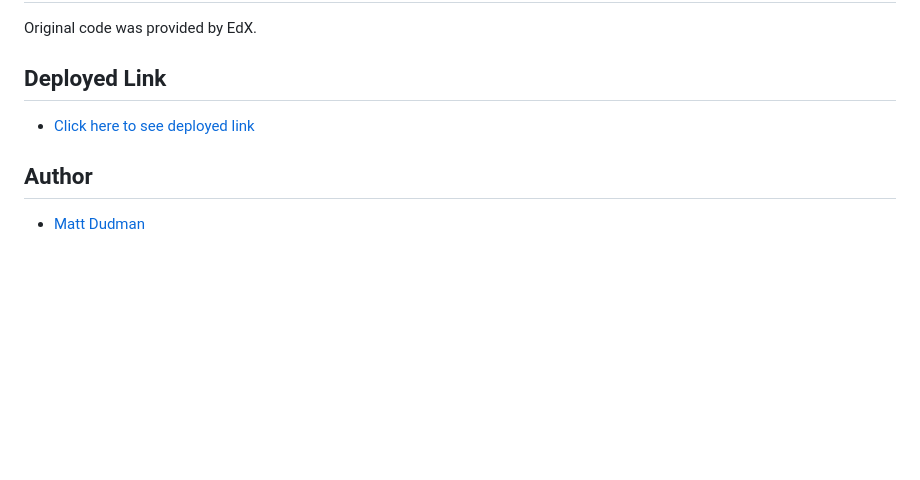
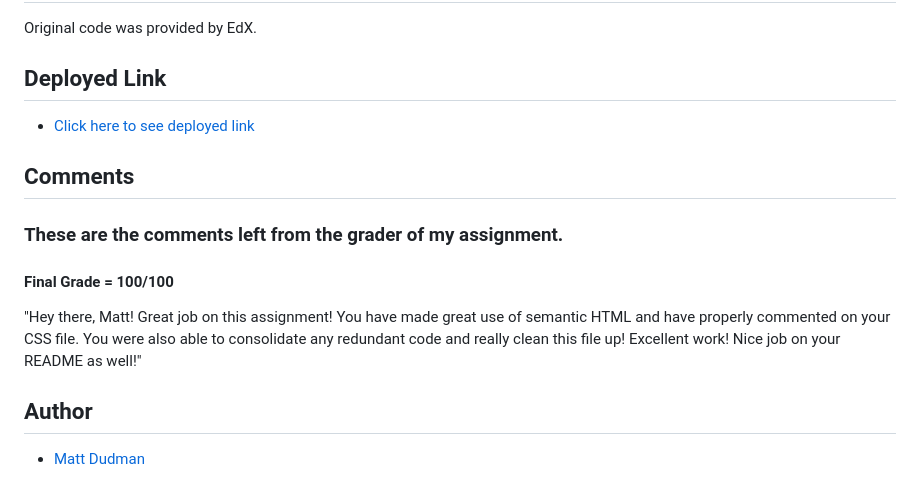
Before and after one commit to atypicalbitter/horiseon-code-refactor, a Markdown page: README.md, the part around the change. Rendered like a GitHub page; blank space fills up the shorter version.

```diff
--- a/README.md
+++ b/README.md
@@ -57,5 +57,10 @@ Original code was provided by EdX.
 ## Deployed Link
 * [Click here to see deployed link](https://atypicalbitter.github.io/horiseon-code-refactor/)
 
+## Comments
+### These are the comments left from the grader of my assignment.
+#### Final Grade = 100/100
+"Hey there, Matt! Great job on this assignment! You have made great use of semantic HTML and have properly commented on your CSS file. You were also able to consolidate any redundant code and really clean this file up! Excellent work! Nice job on your README as well!"
+
 ## Author
  * [Matt Dudman](https://github.com/atypicalbitter)
```
